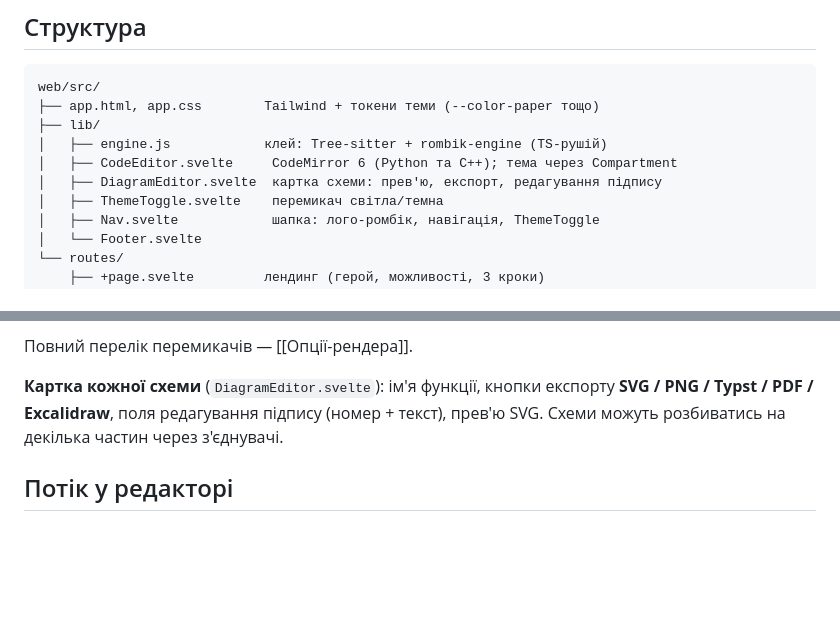
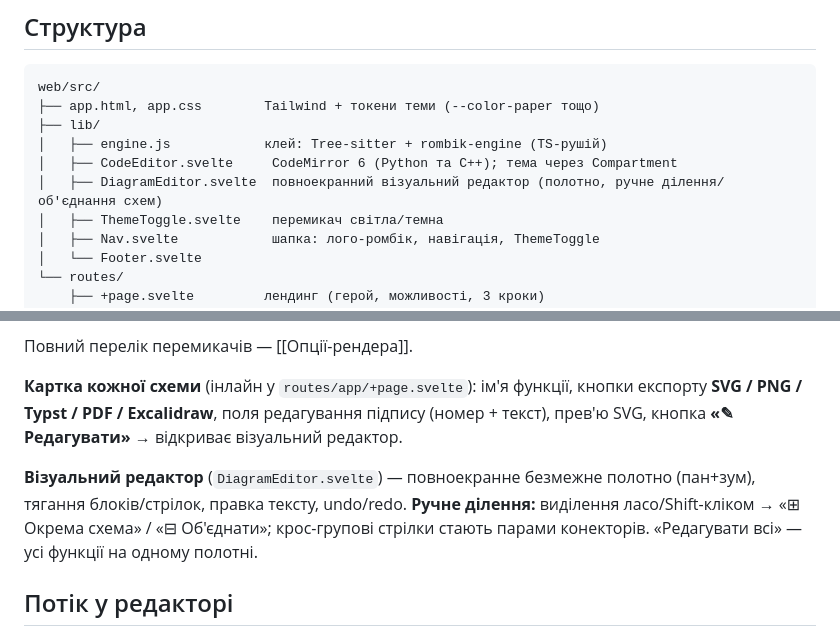
Before and after one commit to OlexiyOdarchuk/rombik, a Markdown page: brain/04-Веб/Фронтенд-SvelteKit.md, 2 parts joined by grey strips. GitHub-like rendering; blank space fills up the shorter version.

```diff
--- a/brain/04-Веб/Фронтенд-SvelteKit.md
+++ b/brain/04-Веб/Фронтенд-SvelteKit.md
@@ -25,7 +25,7 @@ web/src/
 ├── lib/
 │   ├── engine.js            клей: Tree-sitter + rombik-engine (TS-рушій)
 │   ├── CodeEditor.svelte     CodeMirror 6 (Python та C++); тема через Compartment
-│   ├── DiagramEditor.svelte  картка схеми: прев'ю, експорт, редагування підпису
+│   ├── DiagramEditor.svelte  повноекранний візуальний редактор (полотно, ручне ділення/об'єднання схем)
 │   ├── ThemeToggle.svelte    перемикач світла/темна
 │   ├── Nav.svelte            шапка: лого-ромбік, навігація, ThemeToggle
 │   └── Footer.svelte
@@ -70,9 +70,14 @@ web/src/
 
 Повний перелік перемикачів — [[Опції-рендера]].
 
-**Картка кожної схеми** (`DiagramEditor.svelte`): ім'я функції, кнопки експорту
-**SVG / PNG / Typst / PDF / Excalidraw**, поля редагування підпису (номер + текст),
-прев'ю SVG. Схеми можуть розбиватись на декілька частин через з'єднувачі.
+**Картка кожної схеми** (інлайн у `routes/app/+page.svelte`): ім'я функції, кнопки
+експорту **SVG / PNG / Typst / PDF / Excalidraw**, поля редагування підпису (номер +
+текст), прев'ю SVG, кнопка **«✎ Редагувати»** → відкриває візуальний редактор.
+
+**Візуальний редактор** (`DiagramEditor.svelte`) — повноекранне безмежне полотно
+(пан+зум), тягання блоків/стрілок, правка тексту, undo/redo. **Ручне ділення:**
+виділення ласо/Shift-кліком → «⊞ Окрема схема» / «⊟ Об'єднати»; крос-групові стрілки
+стають парами конекторів. «Редагувати всі» — усі функції на одному полотні.
 
 ## Потік у редакторі
 
```
Also changed, not shown: README.md (+9 -4 lines), brain/06-Розробка/Структура-репозиторію.md (+1 -1 lines).
